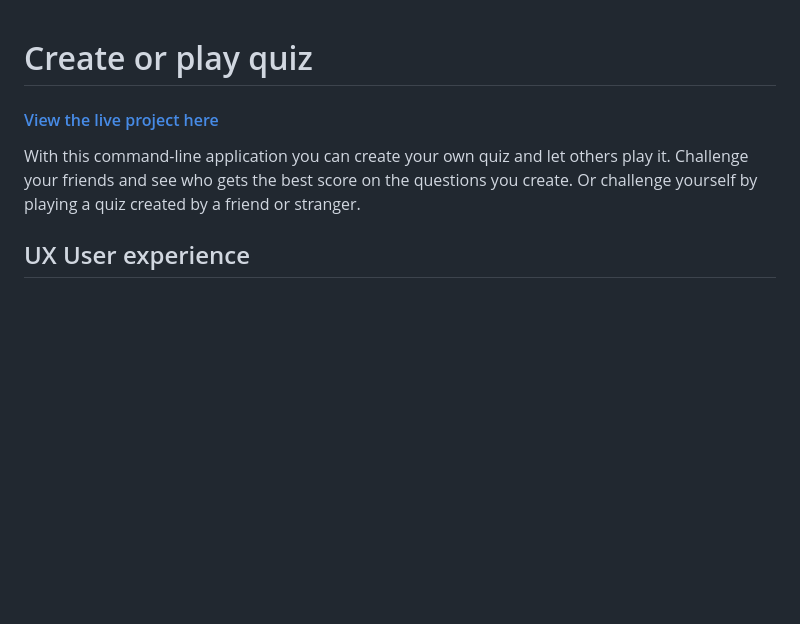
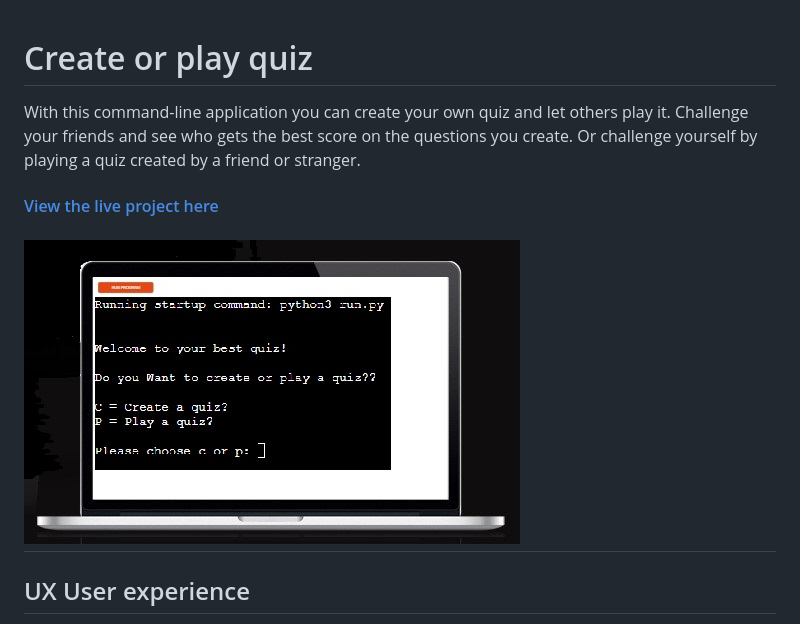
Before and after one commit to LinnSilver/make-a-quiz-pj3, a Markdown page: README.md, the part around the change. GitHub-like rendering; pictures changed too: assets/images/quiz.jpg (added); blank space fills up the shorter version.

Commit message:
Add quiz to json and img to readme

```diff
--- a/README.md
+++ b/README.md
@@ -1,7 +1,8 @@
 # Create or play quiz
-#### [View the live project here](https://your-best-quiz.herokuapp.com/)
 
 With this command-line application you can create your own quiz and let others play it. Challenge your friends and see who gets the best score on the questions you create. Or challenge yourself by playing a quiz created by a friend or stranger.
+#### [View the live project here](https://your-best-quiz.herokuapp.com/)
+## ![Quiz](assets/images/quiz.jpg)
 
 ## UX User experience
 The user himself chooses how many questions he wants to create and how many answer options there should be for each question. It is also possible to choose different numbers of answers to different questions. To make it easier for the user, for each question and answer they fill in, they are asked if they want to create one more question/answer, instead of having to decide in advance how many questions and answers they want to create.
```
Also changed, not shown: 2 other files.
